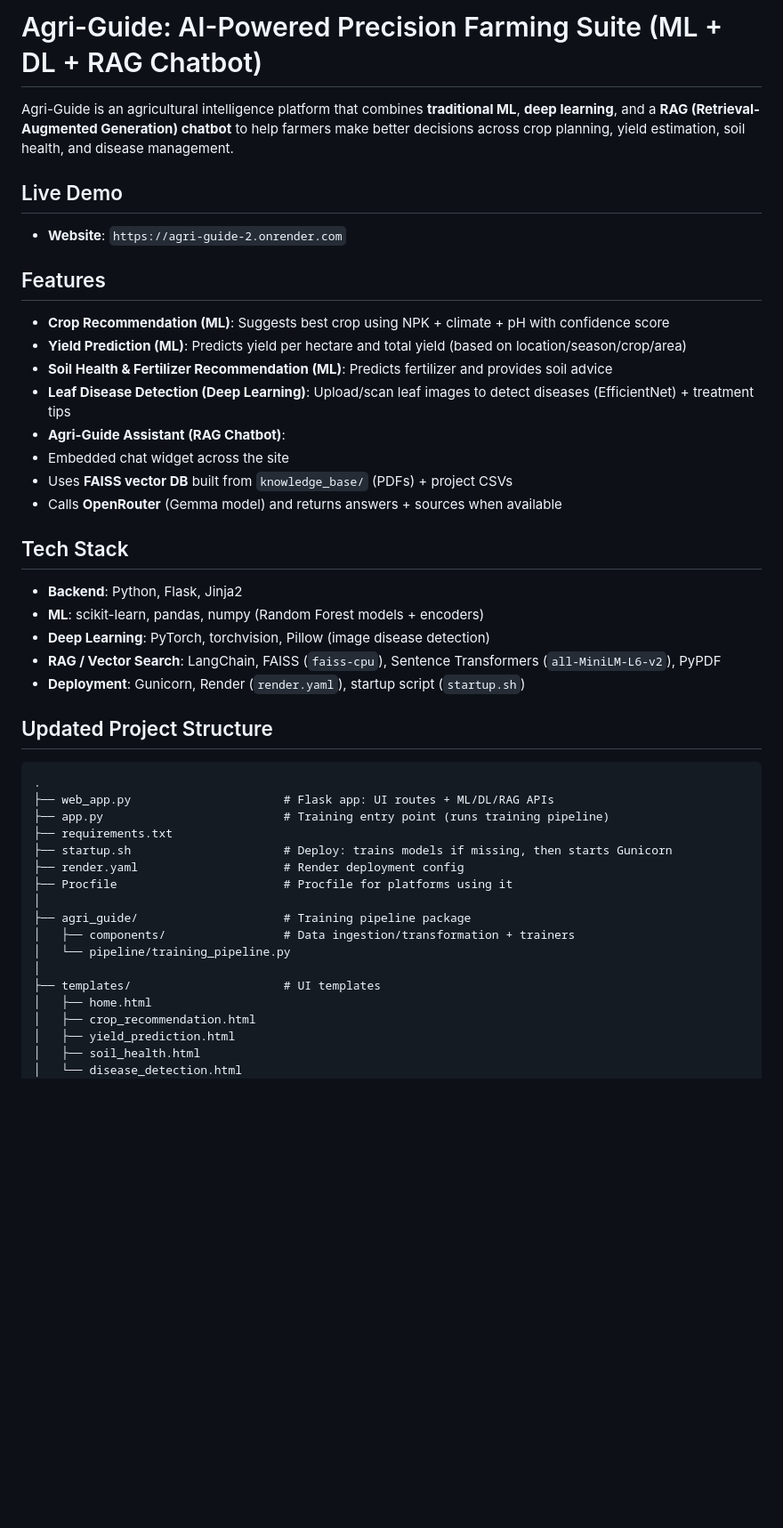
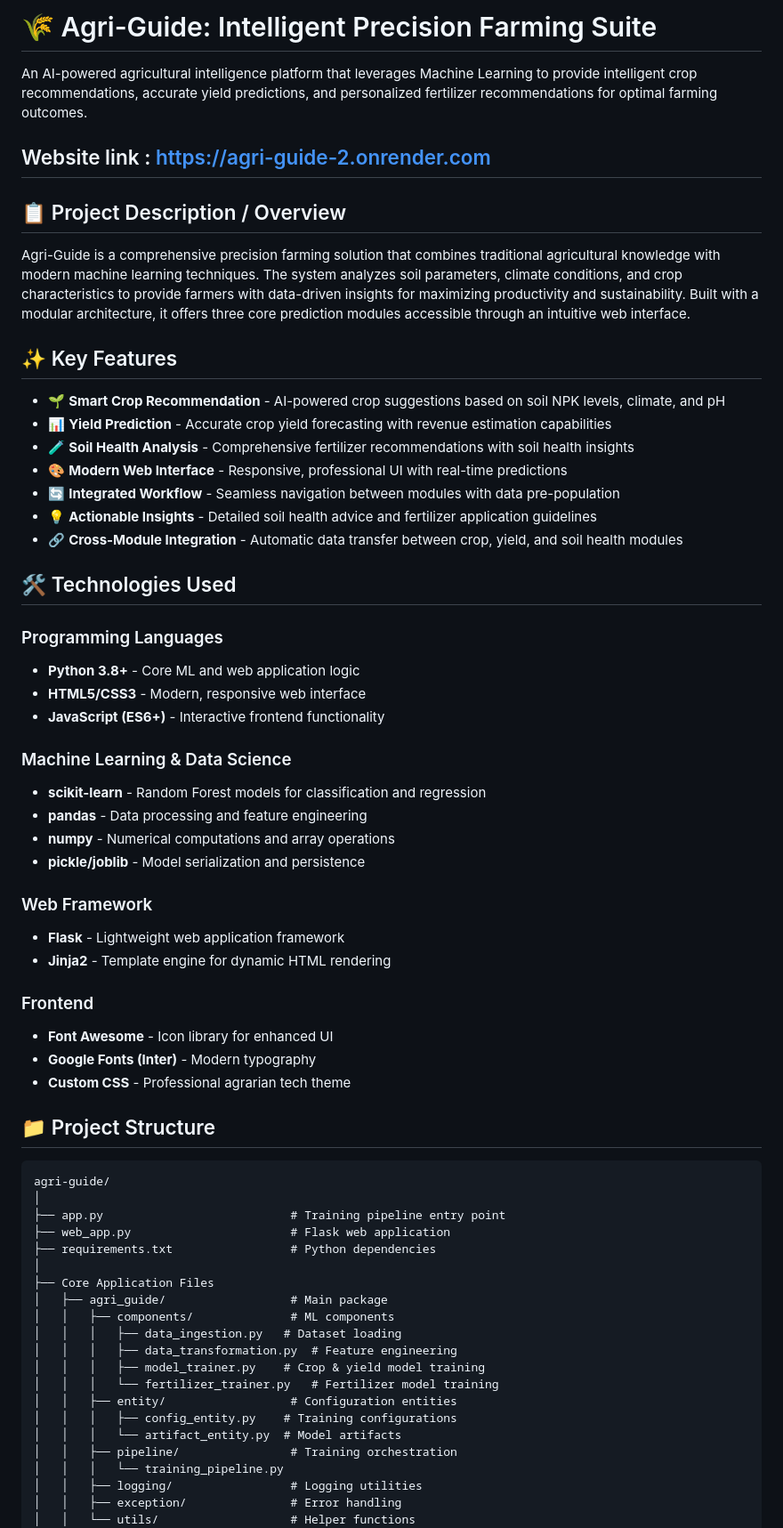
Before and after one commit to Neeraj-Bodinapalli/Agri-guide, a Markdown page: README.md, the part around one of its changes. Shown at 89% size. Rendered like a GitHub page; blank space fills up the shorter version.

````diff
--- a/README.md
+++ b/README.md
@@ -1,49 +1,67 @@
-#  Agri-Guide: AI-Powered Precision Farming Suite (ML + DL + RAG Chatbot)
+# 🌾 Agri-Guide: Intelligent Precision Farming Suite
 
-Agri-Guide is an agricultural intelligence platform that combines **traditional ML**, **deep learning**, and a **RAG (Retrieval-Augmented Generation) chatbot** to help farmers make better decisions across crop planning, yield estimation, soil health, and disease management.
+An AI-powered agricultural intelligence platform that leverages Machine Learning to provide intelligent crop recommendations, accurate yield predictions, and personalized fertilizer recommendations for optimal farming outcomes.
 
-##  Live Demo
+## Website link : https://agri-guide-2.onrender.com
 
-- **Website**: `https://agri-guide-2.onrender.com`
+## 📋 Project Description / Overview
 
-## Features
+Agri-Guide is a comprehensive precision farming solution that combines traditional agricultural knowledge with modern machine learning techniques. The system analyzes soil parameters, climate conditions, and crop characteristics to provide farmers with data-driven insights for maximizing productivity and sustainability. Built with a modular architecture, it offers three core prediction modules accessible through an intuitive web interface.
 
--  **Crop Recommendation (ML)**: Suggests best crop using NPK + climate + pH with confidence score
--  **Yield Prediction (ML)**: Predicts yield per hectare and total yield (based on location/season/crop/area)
--  **Soil Health & Fertilizer Recommendation (ML)**: Predicts fertilizer and provides soil advice
--  **Leaf Disease Detection (Deep Learning)**: Upload/scan leaf images to detect diseases (EfficientNet) + treatment tips
--  **Agri-Guide Assistant (RAG Chatbot)**:
-  - Embedded chat widget across the site
-  - Uses **FAISS vector DB** built from `knowledge_base/` (PDFs) + project CSVs
-  - Calls **OpenRouter** (Gemma model) and returns answers + sources when available
+## ✨ Key Features
 
-##  Tech Stack
+- 🌱 **Smart Crop Recommendation** - AI-powered crop suggestions based on soil NPK levels, climate, and pH
+- 📊 **Yield Prediction** - Accurate crop yield forecasting with revenue estimation capabilities
+- 🧪 **Soil Health Analysis** - Comprehensive fertilizer recommendations with soil health insights
+- 🎨 **Modern Web Interface** - Responsive, professional UI with real-time predictions
+- 🔄 **Integrated Workflow** - Seamless navigation between modules with data pre-population
+- 💡 **Actionable Insights** - Detailed soil health advice and fertilizer application guidelines
+- 🔗 **Cross-Module Integration** - Automatic data transfer between crop, yield, and soil health modules
 
-- **Backend**: Python, Flask, Jinja2
-- **ML**: scikit-learn, pandas, numpy (Random Forest models + encoders)
-- **Deep Learning**: PyTorch, torchvision, Pillow (image disease detection)
-- **RAG / Vector Search**: LangChain, FAISS (`faiss-cpu`), Sentence Transformers (`all-MiniLM-L6-v2`), PyPDF
-- **Deployment**: Gunicorn, Render (`render.yaml`), startup script (`startup.sh`)
+## 🛠️ Technologies Used
 
-##  Updated Project Structure
+### Programming Languages
+- **Python 3.8+** - Core ML and web application logic
+- **HTML5/CSS3** - Modern, responsive web interface
+- **JavaScript (ES6+)** - Interactive frontend functionality
+
+### Machine Learning & Data Science
+- **scikit-learn** - Random Forest models for classification and regression
+- **pandas** - Data processing and feature engineering
+- **numpy** - Numerical computations and array operations
+- **pickle/joblib** - Model serialization and persistence
+
+### Web Framework
+- **Flask** - Lightweight web application framework
+- **Jinja2** - Template engine for dynamic HTML rendering
+
+### Frontend
+- **Font Awesome** - Icon library for enhanced UI
+- **Google Fonts (Inter)** - Modern typography
+- **Custom CSS** - Professional agrarian tech theme
+
+## 📁 Project Structure
 
 ```
-.
-├── web_app.py                      # Flask app: UI routes + ML/DL/RAG APIs
-├── app.py                          # Training entry point (runs training pipeline)
-├── requirements.txt
-├── startup.sh                      # Deploy: trains models if missing, then starts Gunicorn
-├── render.yaml                     # Render deployment config
-├── Procfile                        # Procfile for platforms using it
+agri-guide/
 │
-├── agri_guide/                     # Training pipeline package
-│   ├── components/                 # Data ingestion/transformation + trainers
-│   └── pipeline/training_pipeline.py
+├── app.py                           # Training pipeline entry point
+├── web_app.py                       # Flask web application
+├── requirements.txt                 # Python dependencies
 │
-├── templates/                      # UI templates
-│   ├── home.html
-│   ├── crop_recommendation.html
-│   ├── yield_prediction.html
-│   ├── soil_health.html
-│   └── disease_detection.html
+├── Core Application Files
+│   ├── agri_guide/                  # Main package
+│   │   ├── components/              # ML components
+│   │   │   ├── data_ingestion.py   # Dataset loading
+│   │   │   ├── data_transformation.py  # Feature engineering
+│   │   │   ├── model_trainer.py    # Crop & yield model training
+│   │   │   └── fertilizer_trainer.py   # Fertilizer model training
+│   │   ├── entity/                  # Configuration entities
+│   │   │   ├── config_entity.py    # Training configurations
+│   │   │   └── artifact_entity.py  # Model artifacts
+│   │   ├── pipeline/                # Training orchestration
+│   │   │   └── training_pipeline.py
+│   │   ├── logging/                 # Logging utilities
+│   │   ├── exception/               # Error handling
+│   │   └── utils/                   # Helper functions
 │
````
Also changed, not shown: other parts of README.md (+154 -142 lines).
